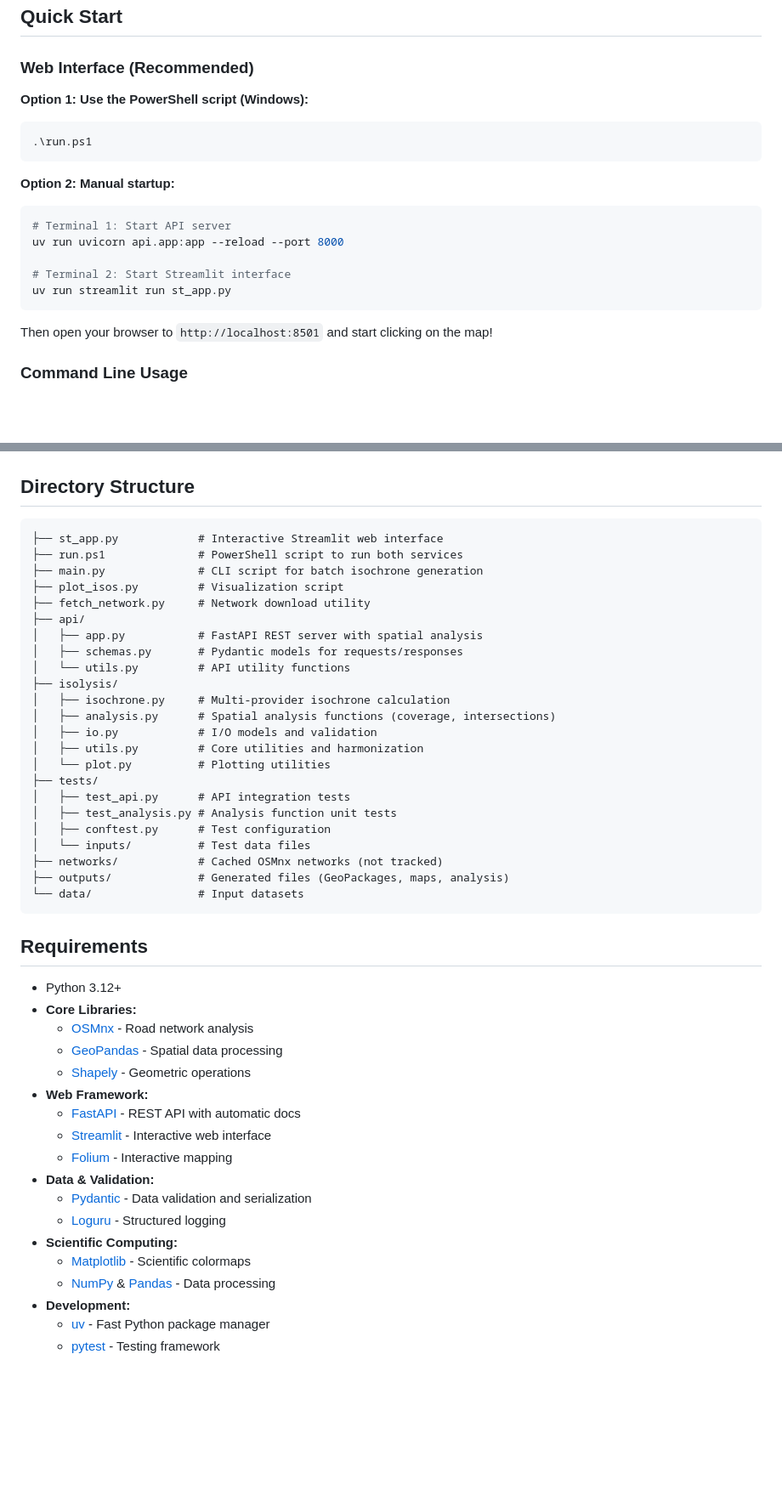
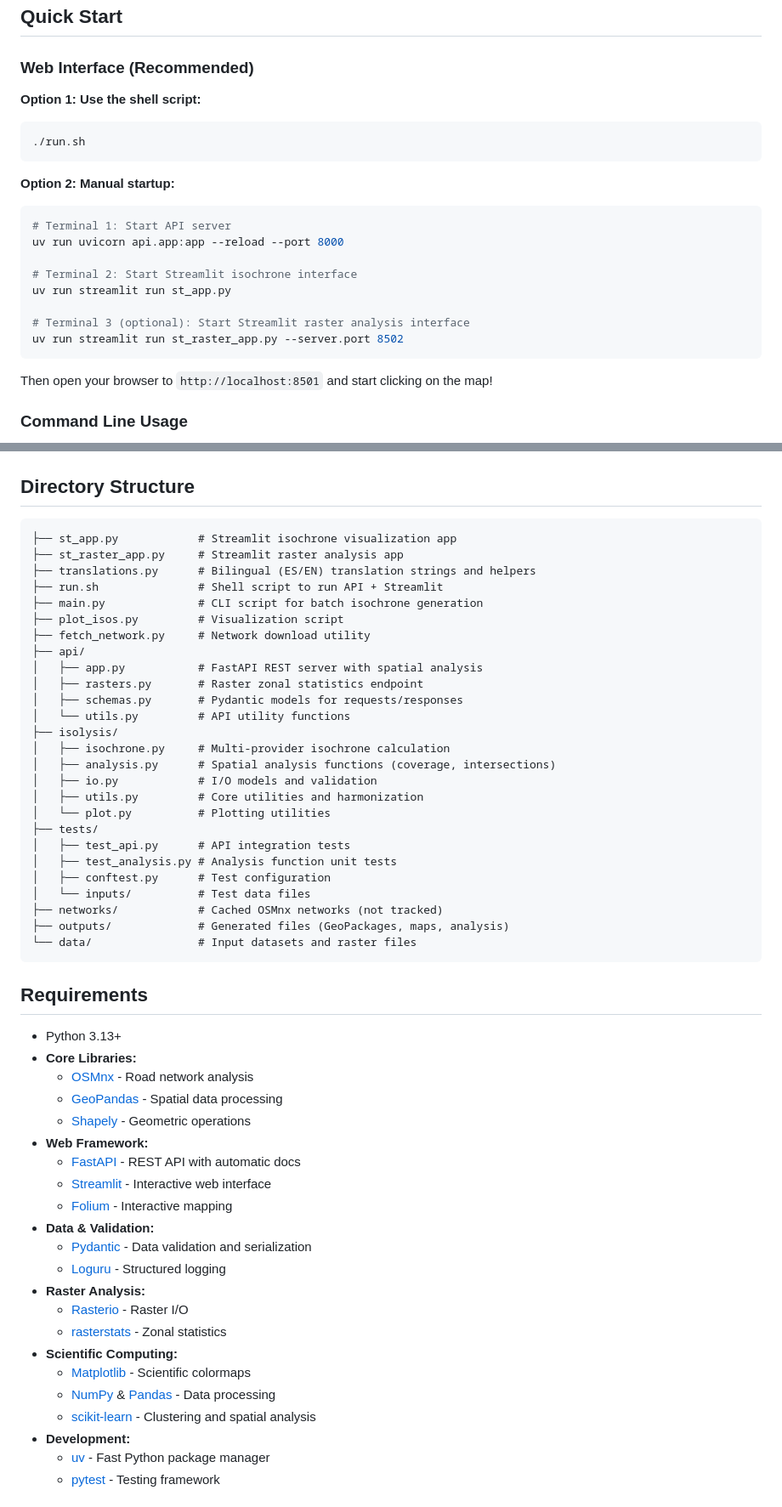
Before and after one commit to jaroxciv/isolysis, a Markdown page: README.md, 2 parts joined by grey strips. Shown at 85% size. Rendered like a GitHub page; blank space fills up the shorter version.

````diff
--- a/README.md
+++ b/README.md
@@ -66,9 +75,9 @@ Isolysis is a modular, production-grade Python package for calculating and analy
 
 ### Web Interface (Recommended)
 
-**Option 1: Use the PowerShell script (Windows):**
-```powershell
-.\run.ps1
+**Option 1: Use the shell script:**
+```sh
+./run.sh
 ```
 
 **Option 2: Manual startup:**
@@ -76,8 +85,11 @@ Isolysis is a modular, production-grade Python package for calculating and analy
 # Terminal 1: Start API server
 uv run uvicorn api.app:app --reload --port 8000
 
-# Terminal 2: Start Streamlit interface
+# Terminal 2: Start Streamlit isochrone interface
 uv run streamlit run st_app.py
+
+# Terminal 3 (optional): Start Streamlit raster analysis interface
+uv run streamlit run st_raster_app.py --server.port 8502
 ```
 
 Then open your browser to `http://localhost:8501` and start clicking on the map!
@@ -223,13 +248,16 @@ uv run pytest tests --cov=isolysis --cov=api
 ## Directory Structure
 
 ```
-├── st_app.py            # Interactive Streamlit web interface
-├── run.ps1              # PowerShell script to run both services
+├── st_app.py            # Streamlit isochrone visualization app
+├── st_raster_app.py     # Streamlit raster analysis app
+├── translations.py      # Bilingual (ES/EN) translation strings and helpers
+├── run.sh               # Shell script to run API + Streamlit
 ├── main.py              # CLI script for batch isochrone generation
 ├── plot_isos.py         # Visualization script
 ├── fetch_network.py     # Network download utility
 ├── api/
 │   ├── app.py           # FastAPI REST server with spatial analysis
+│   ├── rasters.py       # Raster zonal statistics endpoint
 │   ├── schemas.py       # Pydantic models for requests/responses
 │   └── utils.py         # API utility functions
 ├── isolysis/
@@ -245,12 +273,12 @@ uv run pytest tests --cov=isolysis --cov=api
 │   └── inputs/          # Test data files
 ├── networks/            # Cached OSMnx networks (not tracked)
 ├── outputs/             # Generated files (GeoPackages, maps, analysis)
-└── data/                # Input datasets
+└── data/                # Input datasets and raster files
 ```
 
 ## Requirements
 
-* Python 3.12+
+* Python 3.13+
 * **Core Libraries:**
   - [OSMnx](https://github.com/gboeing/osmnx) - Road network analysis
   - [GeoPandas](https://geopandas.org/) - Spatial data processing
@@ -262,9 +290,13 @@ uv run pytest tests --cov=isolysis --cov=api
 * **Data & Validation:**
   - [Pydantic](https://docs.pydantic.dev/) - Data validation and serialization
   - [Loguru](https://github.com/Delgan/loguru) - Structured logging
+* **Raster Analysis:**
+  - [Rasterio](https://rasterio.readthedocs.io/) - Raster I/O
+  - [rasterstats](https://pythonhosted.org/rasterstats/) - Zonal statistics
 * **Scientific Computing:**
   - [Matplotlib](https://matplotlib.org/) - Scientific colormaps
   - [NumPy](https://numpy.org/) & [Pandas](https://pandas.pydata.org/) - Data processing
+  - [scikit-learn](https://scikit-learn.org/) - Clustering and spatial analysis
 * **Development:**
   - [uv](https://github.com/astral-sh/uv) - Fast Python package manager
   - [pytest](https://pytest.org/) - Testing framework
````
Also changed, not shown: other parts of README.md (+26 -3 lines).
